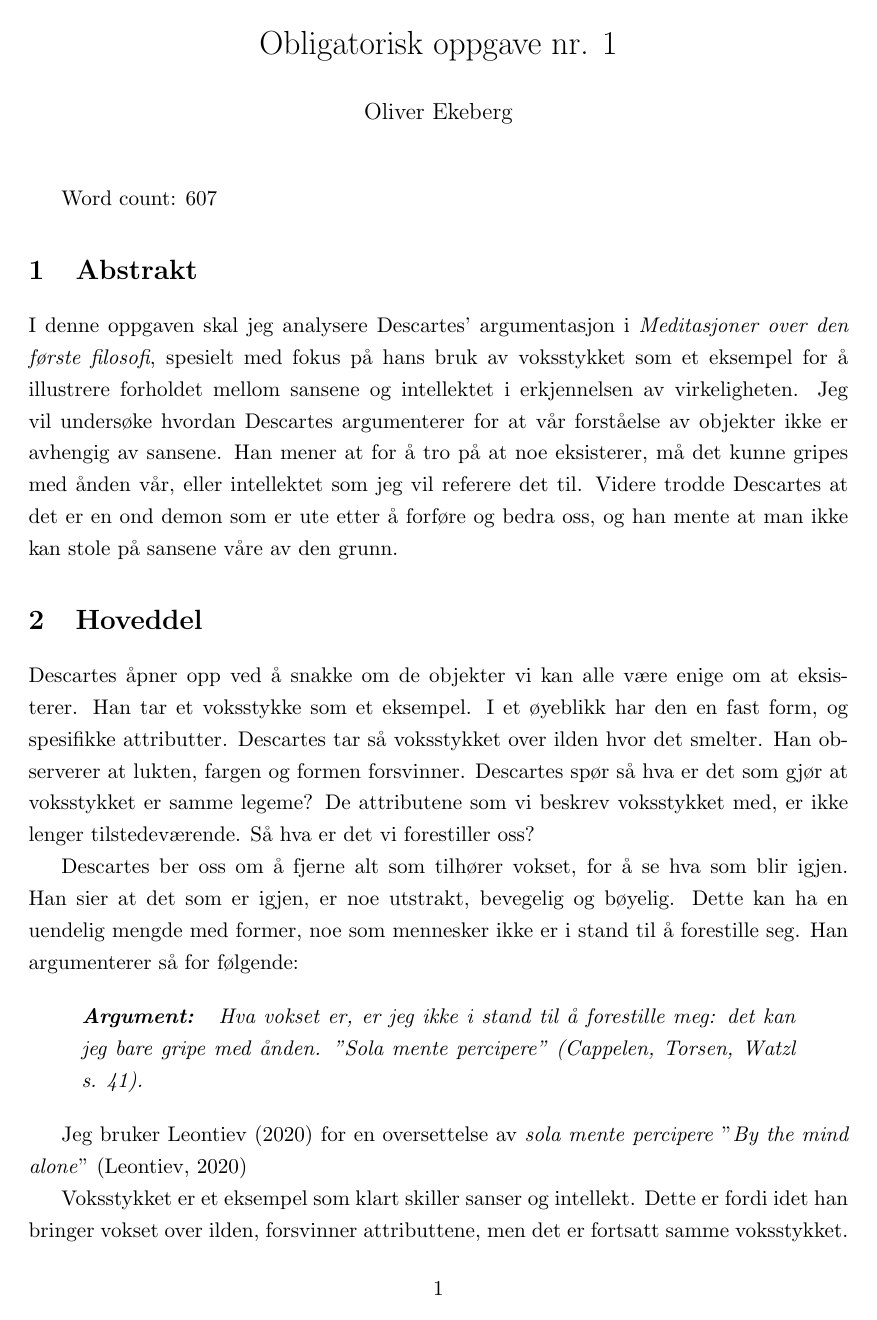
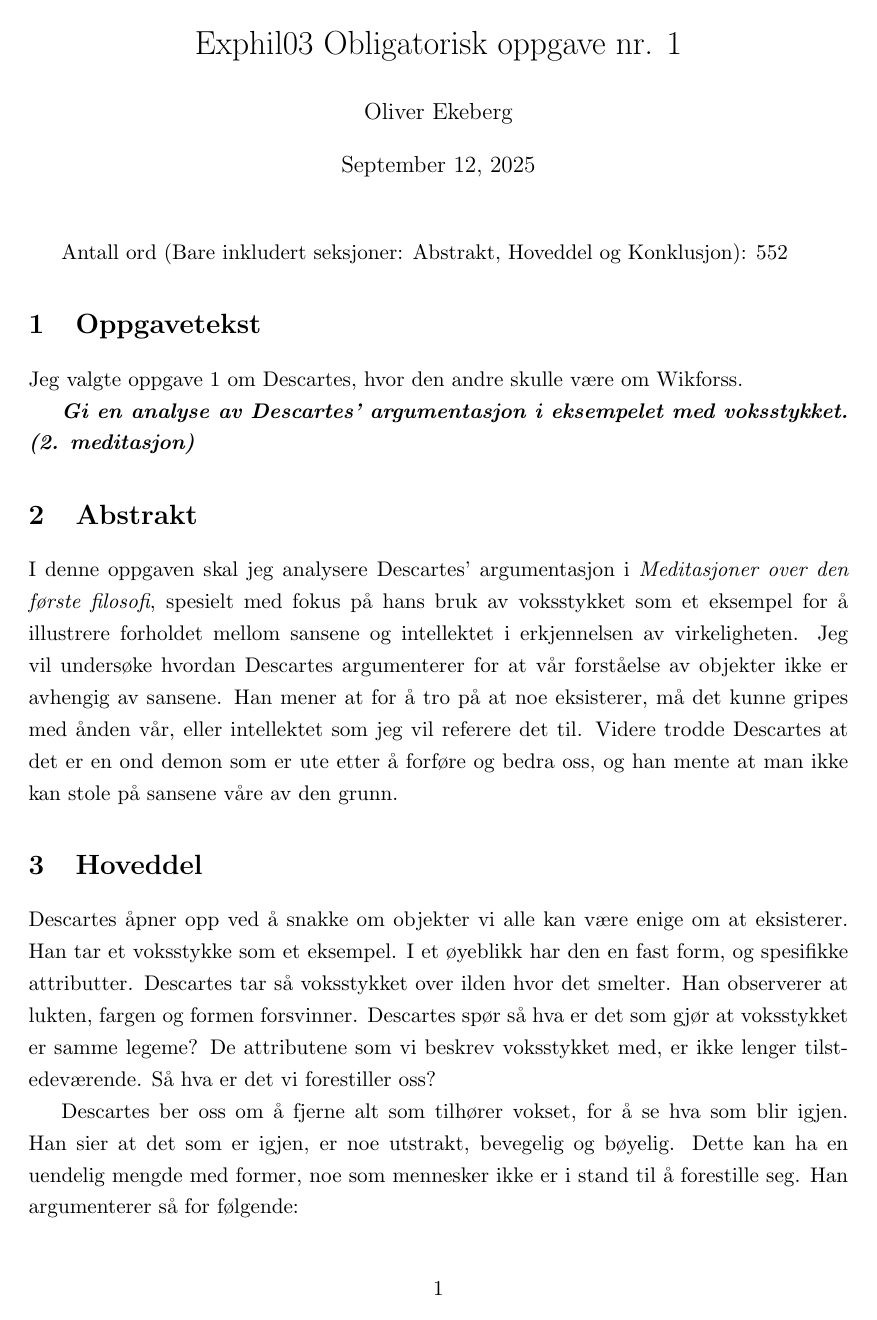
Before and after one commit to OliverOE1509/Exphil, a LaTeX document (Lectures/Oblig1_OliverEkeberg.tex): page 1 of 2. Compiled offline with pdfLaTeX.

Commit message:
Regelmessig synk

```diff
--- a/Lectures/Oblig1.tex
+++ b/Lectures/Oblig1_OliverEkeberg.tex
@@ -25,14 +25,26 @@
 \newenvironment{reply}{\begin{quote}\itshape\textbf{Reply: }}{\end{quote}}
 
 % ===== DOCUMENT BEGIN =====
-\title{Obligatorisk oppgave nr. 1}
+\title{Exphil03 Obligatorisk oppgave nr. 1}
 \author{Oliver Ekeberg}
-\date{}
+\date{\today}
+
+
 
 \begin{document}
 \maketitle
 
-Word count: 607
+Antall ord (Bare inkludert seksjoner: Abstrakt, Hoveddel og Konklusjon): 552
+
+
+
+\section{Oppgavetekst}
+
+Jeg valgte oppgave 1 om Descartes, hvor den andre skulle være om Wikforss.
+
+\textbf{\textit{Gi en analyse av Descartes’ argumentasjon i eksempelet med voksstykket. (2. meditasjon)
+}}
+
 
 
 \section{Abstrakt}
@@ -45,20 +57,20 @@ I denne oppgaven skal jeg analysere Descartes' argumentasjon i \textit{Meditasjo
 \section{Hoveddel}
 
 
-Descartes åpner opp ved å snakke om de objekter vi kan alle være enige om at eksisterer. Han tar et voksstykke som et eksempel. I et øyeblikk har den en fast form, og spesifikke attributter. Descartes tar så voksstykket over ilden hvor det smelter. Han observerer at lukten, fargen og formen forsvinner. Descartes spør så hva er det som gjør at voksstykket er samme legeme? De attributene som vi beskrev voksstykket med, er ikke lenger tilstedeværende. Så hva er det vi forestiller oss?
+Descartes åpner opp ved å snakke om objekter vi alle kan være enige om at eksisterer. Han tar et voksstykke som et eksempel. I et øyeblikk har den en fast form, og spesifikke attributter. Descartes tar så voksstykket over ilden hvor det smelter. Han observerer at lukten, fargen og formen forsvinner. Descartes spør så hva er det som gjør at voksstykket er samme legeme? De attributene som vi beskrev voksstykket med, er ikke lenger tilstedeværende. Så hva er det vi forestiller oss?
 
 
 Descartes ber oss om å fjerne alt som tilhører vokset, for å se hva som blir igjen. Han sier at det som er igjen, er noe utstrakt, bevegelig og bøyelig. Dette kan ha en uendelig mengde med former, noe som mennesker ikke er i stand til å forestille seg. Han argumenterer så for følgende:
 
 
 \begin{argument}
-    Hva vokset er, er jeg ikke i stand til å forestille meg: det kan jeg bare gripe med ånden. "\textit{Sola mente percipere}" (Cappelen, Torsen, Watzl s. 41).
+    Hva vokset er, er jeg ikke i stand til å forestille meg: det kan jeg bare gripe med ånden. "\textit{Sola mente percipere}" (Cappelen, Torsen \& Watzl, 2021, s. 41).
 \end{argument}
 
 
 
 
-Jeg bruker Leontiev (2020) for en oversettelse av \textit{sola mente percipere} "\textit{By the mind alone}" (Leontiev, 2020)
+Jeg bruker Leontiev (2020) for en oversettelse av \textit{sola mente percipere} "\textit{By the mind alone}" (Leontiev, 2020, s.6)
 
 
 Voksstykket er et eksempel som klart skiller sanser og intellekt. Dette er fordi idet han bringer vokset over ilden, forsvinner attributtene, men det er fortsatt samme voksstykket. Intellektet vil se det underliggende og utstrakte som vil gi sikker kunnskap om at voksstykket fortsatt er samme voksstykket. Det samme voksstykket som bare kan gripes av ånden, er det samme stykket han antok fra starten av.
```
Also changed, not shown: Lectures/out/Oblig1.pdf, Lectures/out/Oblig1_OliverEkeberg.pdf (added), Lectures/Oblig1_OliverEkeberg.tex (11 more changed lines).
